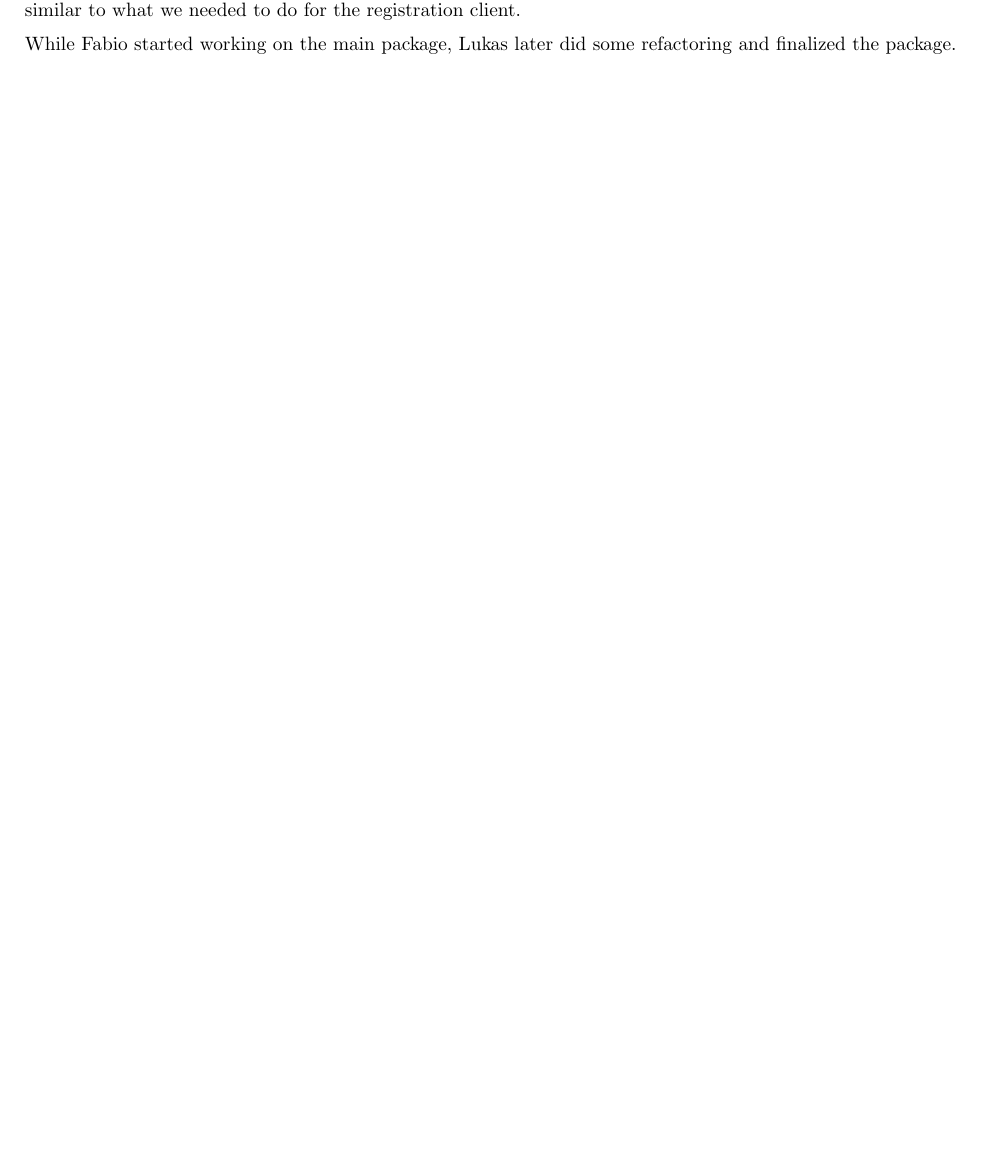
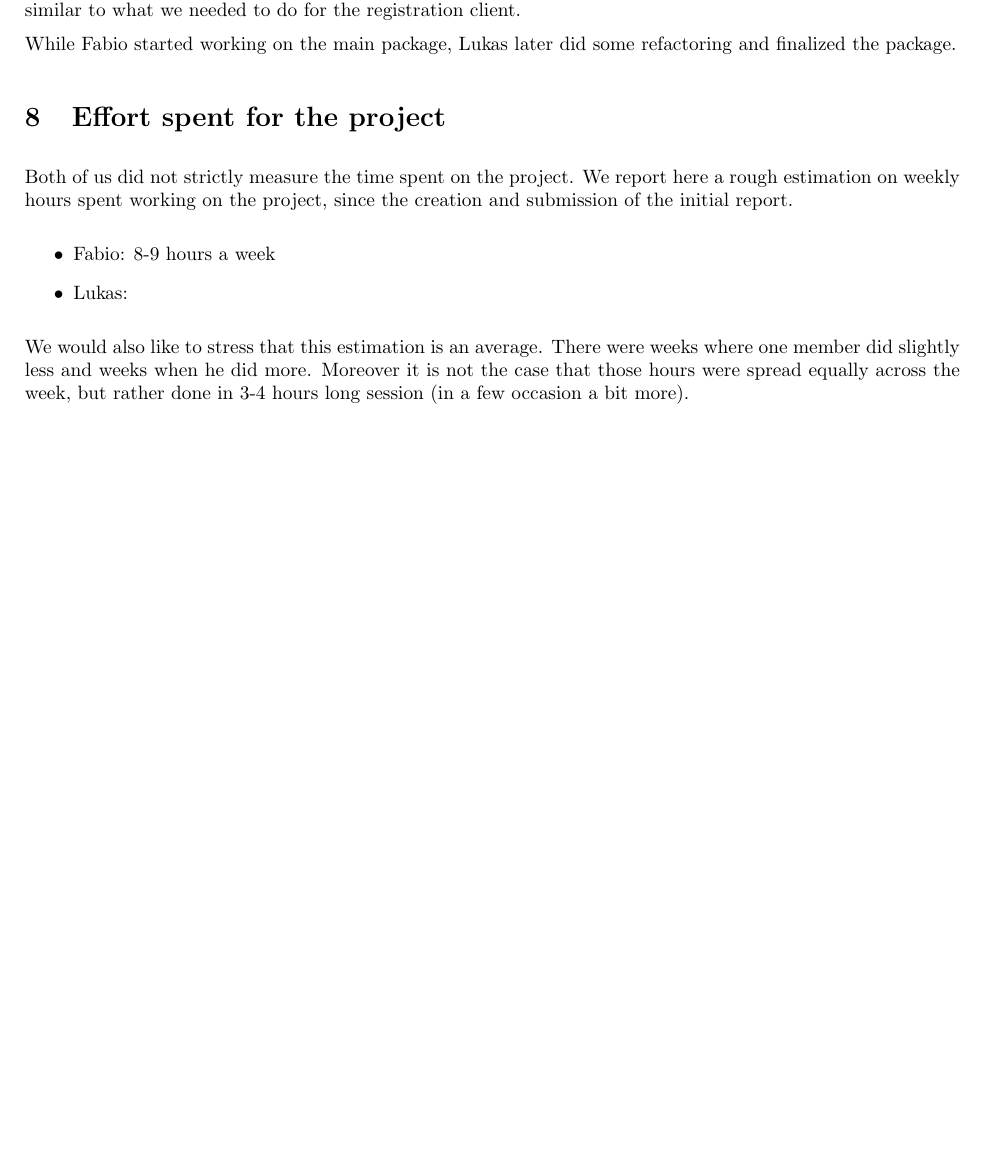
Before and after one commit to faguccio/Whisper2Peer, a LaTeX document (reports/02-midterm/main.tex): part of page 9 of 9, cut so that both start at the same text, the shorter picture padded with empty space. Compiled offline with pdfLaTeX; a LaTeX package or settings file that is missing is left out.

Commit message:
Added Effort spent on hte project

```diff
--- a/reports/02-midterm/main.tex
+++ b/reports/02-midterm/main.tex
@@ -322,6 +322,16 @@ Note that at least writing the de-\,/\,parsing of the vertical API was pretty st
 
 While Fabio started working on the main package, Lukas later did some refactoring and finalized the package.
 
+\section{Effort spent for the project}
+
+Both of us did not strictly measure the time spent on the project. We report here a rough estimation on weekly hours spent working on the project, since the creation and submission of the initial report.
+
+\begin{itemize}
+	\item Fabio: 8-9 hours a week
+	\item Lukas:
+\end{itemize}
+
+We would also like to stress that this estimation is an average. There were weeks where one member did slightly less and weeks when he did more. Moreover it is not the case that those hours were spread equally across the week, but rather done in 3-4 hours long session (in a few occasion a bit more).
 
 \todos
 
```
